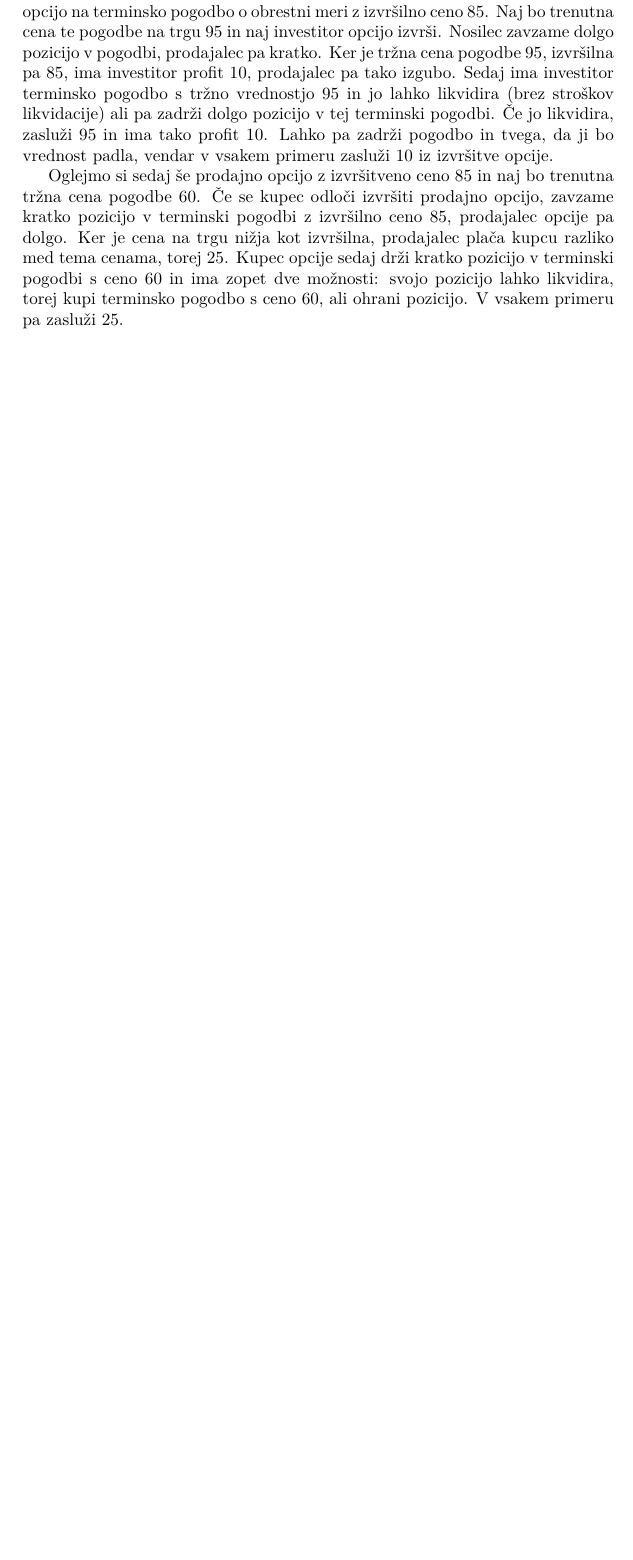
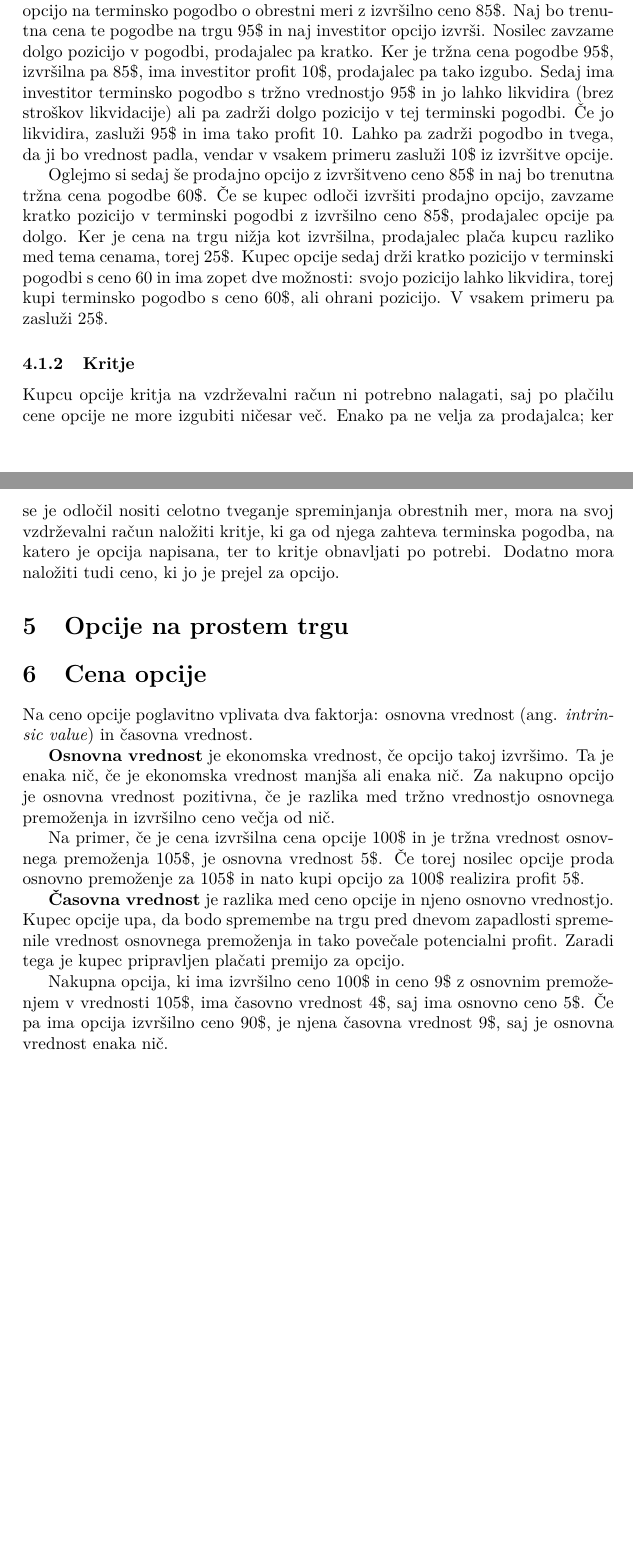
Before and after one commit to mitja-mandic/seminar2020, a LaTeX paper (seminar.tex): part of page 6 of 6 before the commit and two parts of pages 6 and 7 of 7 after it, the two joined at a grey line, cut so that both start at the same text, the shorter picture padded with empty space. Compiled offline with pdfLaTeX.

Commit message:
Kritje, cena opcije(začetek)

```diff
--- a/seminar.tex
+++ b/seminar.tex
@@ -124,17 +125,42 @@ Cene se nato poravnajo s tržnimi in kupec opcije bo realiziral profit. V primer
 ceno terminske pogodbe in izvršilno ceno, pri prodajni opciji pa razliko med izvršilno in trenutno ceno.
 
 Za lažje razumevanje, si oglejmo primer. Recimo, da investitor kupi nakupno opcijo na terminsko pogodbo o obrestni meri z izvršilno ceno
-85. Naj bo trenutna cena te pogodbe na trgu 95 in naj investitor opcijo izvrši. Nosilec zavzame dolgo pozicijo v pogodbi, prodajalec
-pa kratko. Ker je tržna cena pogodbe 95, izvršilna pa 85, ima investitor profit 10, prodajalec pa tako izgubo. Sedaj ima
-investitor terminsko pogodbo s tržno vrednostjo 95 in jo lahko likvidira (brez stroškov likvidacije) ali pa zadrži dolgo pozicijo v
-tej terminski pogodbi. Če jo likvidira, zasluži 95 in ima tako profit 10. Lahko pa zadrži pogodbo in tvega, da ji bo vrednost padla,
-vendar v vsakem primeru zasluži 10 iz izvršitve opcije.
+85$\$$. Naj bo trenutna cena te pogodbe na trgu 95$\$$ in naj investitor opcijo izvrši. Nosilec zavzame dolgo pozicijo v pogodbi, prodajalec
+pa kratko. Ker je tržna cena pogodbe 95$\$$, izvršilna pa 85$\$$, ima investitor profit 10$\$$, prodajalec pa tako izgubo. Sedaj ima
+investitor terminsko pogodbo s tržno vrednostjo 95$\$$ in jo lahko likvidira (brez stroškov likvidacije) ali pa zadrži dolgo pozicijo v
+tej terminski pogodbi. Če jo likvidira, zasluži 95$\$$ in ima tako profit 10. Lahko pa zadrži pogodbo in tvega, da ji bo vrednost padla,
+vendar v vsakem primeru zasluži 10$\$$ iz izvršitve opcije.
 
-Oglejmo si sedaj še prodajno opcijo z izvršitveno ceno 85 in naj bo trenutna tržna cena pogodbe 60. Če se kupec odloči
-izvršiti prodajno opcijo, zavzame kratko pozicijo v terminski pogodbi z izvršilno ceno 85, prodajalec opcije pa dolgo. Ker je cena
-na trgu nižja kot izvršilna, prodajalec plača kupcu razliko med tema cenama, torej 25. Kupec opcije sedaj drži kratko pozicijo
-v terminski pogodbi s ceno 60 in ima zopet dve možnosti: svojo pozicijo lahko likvidira, torej kupi terminsko pogodbo s ceno 60, ali
-ohrani pozicijo. V vsakem primeru pa zasluži 25.
+Oglejmo si sedaj še prodajno opcijo z izvršitveno ceno 85$\$$ in naj bo trenutna tržna cena pogodbe 60$\$$. Če se kupec odloči
+izvršiti prodajno opcijo, zavzame kratko pozicijo v terminski pogodbi z izvršilno ceno 85$\$$, prodajalec opcije pa dolgo. Ker je cena
+na trgu nižja kot izvršilna, prodajalec plača kupcu razliko med tema cenama, torej 25$\$$. Kupec opcije sedaj drži kratko pozicijo
+v terminski pogodbi s ceno 60 in ima zopet dve možnosti: svojo pozicijo lahko likvidira, torej kupi terminsko pogodbo s ceno 60$\$$, ali
+ohrani pozicijo. V vsakem primeru pa zasluži 25$\$$.
+
+\subsubsection{Kritje}
+Kupcu opcije kritja na vzdrževalni račun ni potrebno nalagati, saj po plačilu cene opcije ne more izgubiti ničesar več. Enako
+pa ne velja za prodajalca; ker se je odločil nositi celotno tveganje spreminjanja obrestnih mer, mora na svoj vzdrževalni račun
+naložiti kritje, ki ga od njega zahteva terminska pogodba, na katero je opcija napisana, ter to kritje obnavljati po potrebi.
+Dodatno mora naložiti tudi ceno, ki jo je prejel za opcijo.
+
+\section{Opcije na prostem trgu}
+
+
+\section{Cena opcije}
+Na ceno opcije poglavitno vplivata dva faktorja: osnovna vrednost (ang. \textit{intrinsic value}) in časovna vrednost.
+
+\textbf{Osnovna vrednost} je ekonomska vrednost, če opcijo takoj izvršimo. Ta je enaka nič, če je ekonomska vrednost manjša ali enaka nič.
+Za nakupno opcijo je osnovna vrednost pozitivna, če je razlika med tržno vrednostjo osnovnega premoženja in izvršilno ceno večja od nič.
+
+Na primer, če je cena izvršilna cena opcije 100$\$$ in je tržna vrednost osnovnega premoženja 105$\$$, je osnovna vrednost 5$\$$.
+Če torej nosilec opcije proda osnovno premoženje za 105$\$$ in nato kupi opcijo za 100$\$$ realizira profit 5$\$$.
+
+\textbf{Časovna vrednost} je razlika med ceno opcije in njeno osnovno vrednostjo. Kupec opcije upa, da bodo spremembe na trgu pred
+dnevom zapadlosti spremenile vrednost osnovnega premoženja in tako povečale potencialni profit. Zaradi tega je kupec pripravljen plačati
+premijo za opcijo.
+
+Nakupna opcija, ki ima izvršilno ceno 100$\$$ in ceno 9$\$$ z osnovnim premoženjem v vrednosti 105$\$$, ima časovno vrednost 4$\$$,
+saj ima osnovno ceno 5$\$$. Če pa ima opcija izvršilno ceno 90$\$$, je njena časovna vrednost 9$\$$, saj je osnovna vrednost enaka nič.
 
 
 \end{document}
```
Also changed, not shown: seminar.pdf, seminar.tex (1 more changed lines).
